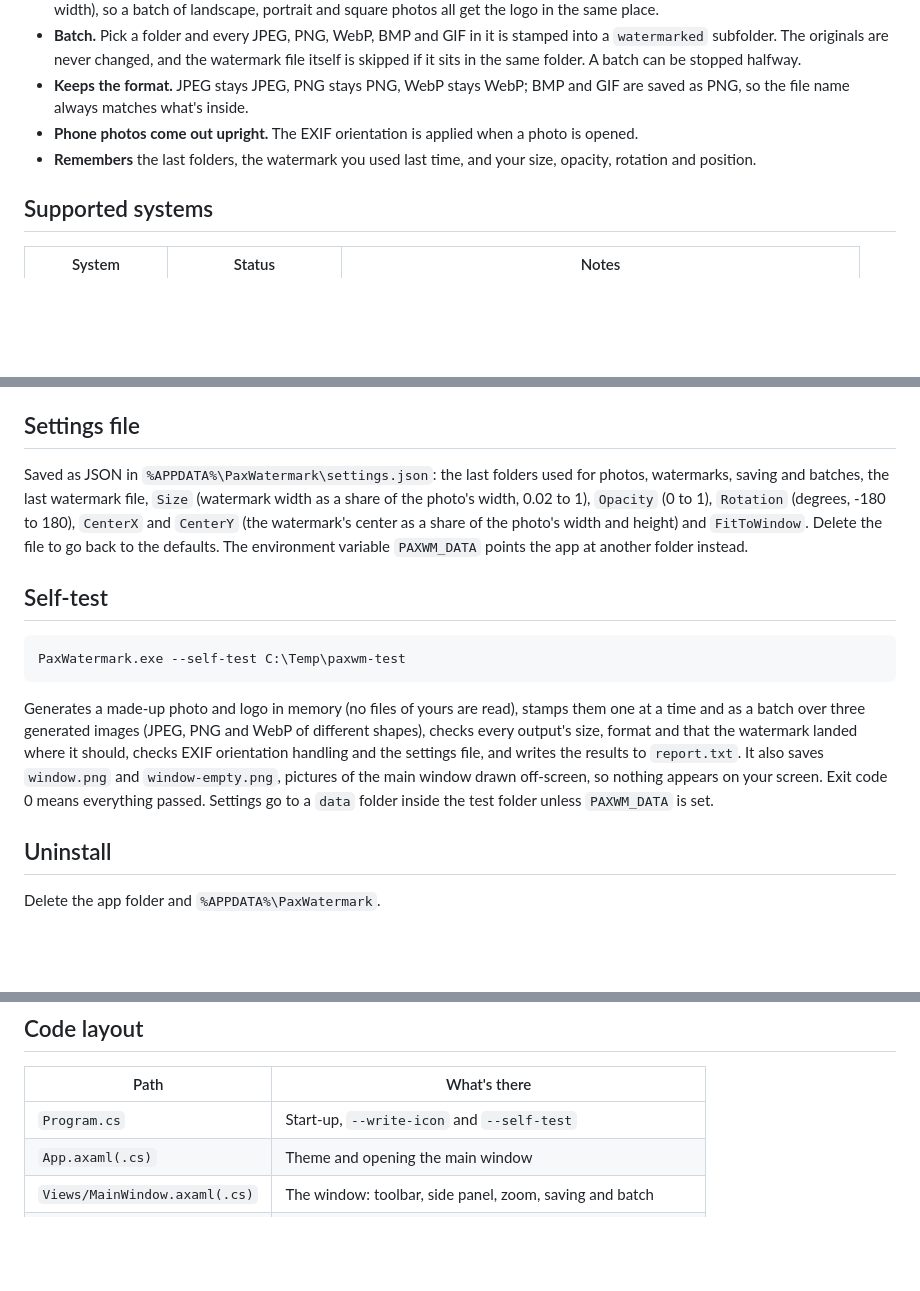
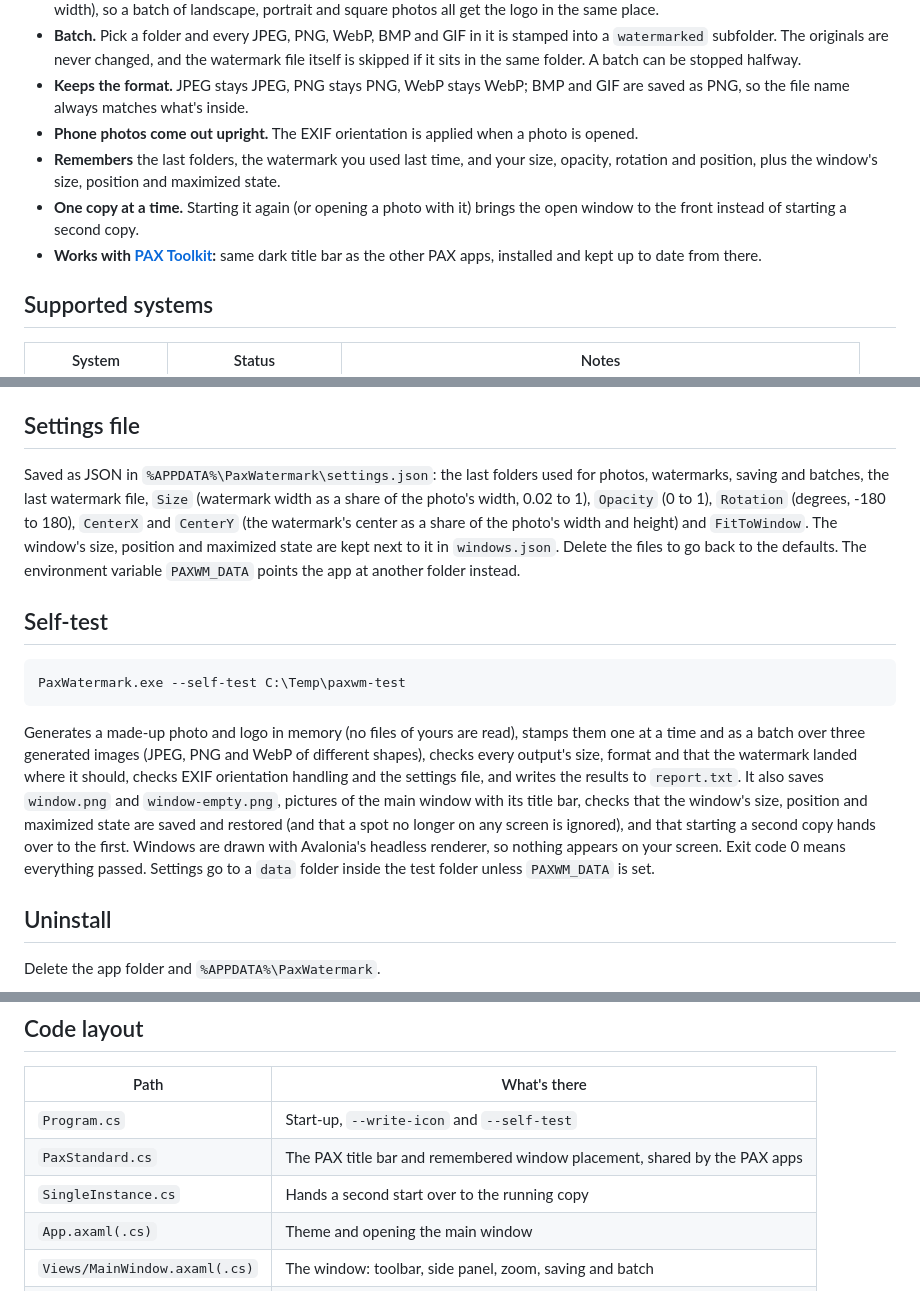
Before and after one commit to joshpack/pax_watermark, a Markdown page: README.md, 3 parts joined by grey strips. Rendered like a GitHub page; blank space fills up the shorter version.

````diff
--- a/README.md
+++ b/README.md
@@ -17,7 +17,9 @@
 - **Batch.** Pick a folder and every JPEG, PNG, WebP, BMP and GIF in it is stamped into a `watermarked` subfolder. The originals are never changed, and the watermark file itself is skipped if it sits in the same folder. A batch can be stopped halfway.
 - **Keeps the format.** JPEG stays JPEG, PNG stays PNG, WebP stays WebP; BMP and GIF are saved as PNG, so the file name always matches what's inside.
 - **Phone photos come out upright.** The EXIF orientation is applied when a photo is opened.
-- **Remembers** the last folders, the watermark you used last time, and your size, opacity, rotation and position.
+- **Remembers** the last folders, the watermark you used last time, and your size, opacity, rotation and position, plus the window's size, position and maximized state.
+- **One copy at a time.** Starting it again (or opening a photo with it) brings the open window to the front instead of starting a second copy.
+- **Works with [PAX Toolkit](https://github.com/joshpack/PaxToolkit):** same dark title bar as the other PAX apps, installed and kept up to date from there.
 
 ## Supported systems
 
@@ -62,7 +64,7 @@ You can also start it with a photo: `PaxWatermark.exe "C:\Photos\beach.jpg"` (or
 
 ## Settings file
 
-Saved as JSON in `%APPDATA%\PaxWatermark\settings.json`: the last folders used for photos, watermarks, saving and batches, the last watermark file, `Size` (watermark width as a share of the photo's width, 0.02 to 1), `Opacity` (0 to 1), `Rotation` (degrees, -180 to 180), `CenterX` and `CenterY` (the watermark's center as a share of the photo's width and height) and `FitToWindow`. Delete the file to go back to the defaults. The environment variable `PAXWM_DATA` points the app at another folder instead.
+Saved as JSON in `%APPDATA%\PaxWatermark\settings.json`: the last folders used for photos, watermarks, saving and batches, the last watermark file, `Size` (watermark width as a share of the photo's width, 0.02 to 1), `Opacity` (0 to 1), `Rotation` (degrees, -180 to 180), `CenterX` and `CenterY` (the watermark's center as a share of the photo's width and height) and `FitToWindow`. The window's size, position and maximized state are kept next to it in `windows.json`. Delete the files to go back to the defaults. The environment variable `PAXWM_DATA` points the app at another folder instead.
 
 ## Self-test
 
@@ -70,7 +72,7 @@ Saved as JSON in `%APPDATA%\PaxWatermark\settings.json`: the last folders used f
 PaxWatermark.exe --self-test C:\Temp\paxwm-test
 ```
 
-Generates a made-up photo and logo in memory (no files of yours are read), stamps them one at a time and as a batch over three generated images (JPEG, PNG and WebP of different shapes), checks every output's size, format and that the watermark landed where it should, checks EXIF orientation handling and the settings file, and writes the results to `report.txt`. It also saves `window.png` and `window-empty.png`, pictures of the main window drawn off-screen, so nothing appears on your screen. Exit code 0 means everything passed. Settings go to a `data` folder inside the test folder unless `PAXWM_DATA` is set.
+Generates a made-up photo and logo in memory (no files of yours are read), stamps them one at a time and as a batch over three generated images (JPEG, PNG and WebP of different shapes), checks every output's size, format and that the watermark landed where it should, checks EXIF orientation handling and the settings file, and writes the results to `report.txt`. It also saves `window.png` and `window-empty.png`, pictures of the main window with its title bar, checks that the window's size, position and maximized state are saved and restored (and that a spot no longer on any screen is ignored), and that starting a second copy hands over to the first. Windows are drawn with Avalonia's headless renderer, so nothing appears on your screen. Exit code 0 means everything passed. Settings go to a `data` folder inside the test folder unless `PAXWM_DATA` is set.
 
 ## Uninstall
 
@@ -96,6 +98,8 @@ The exe's icon is `Assets/PaxWatermark.ico`, drawn by the app itself: `PaxWaterm
 | Path | What's there |
 | --- | --- |
 | `Program.cs` | Start-up, `--write-icon` and `--self-test` |
+| `PaxStandard.cs` | The PAX title bar and remembered window placement, shared by the PAX apps |
+| `SingleInstance.cs` | Hands a second start over to the running copy |
 | `App.axaml(.cs)` | Theme and opening the main window |
 | `Views/MainWindow.axaml(.cs)` | The window: toolbar, side panel, zoom, saving and batch |
 | `Views/StampCanvas.cs` | The live preview and dragging the watermark |
````
Also changed, not shown: other parts of README.md (+2 -2 lines), docs/screenshots/main.png, 7 other files.
